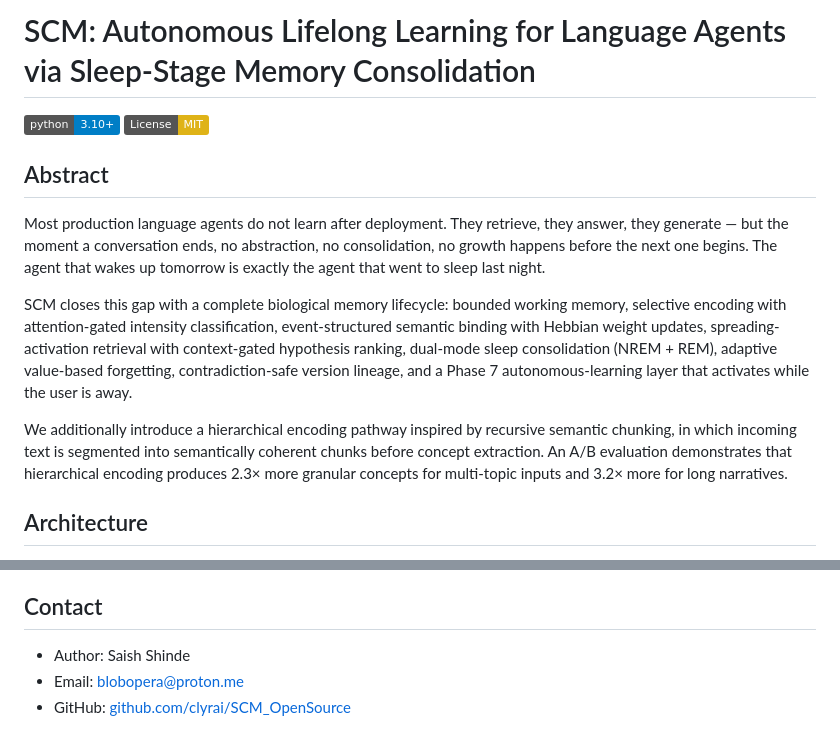
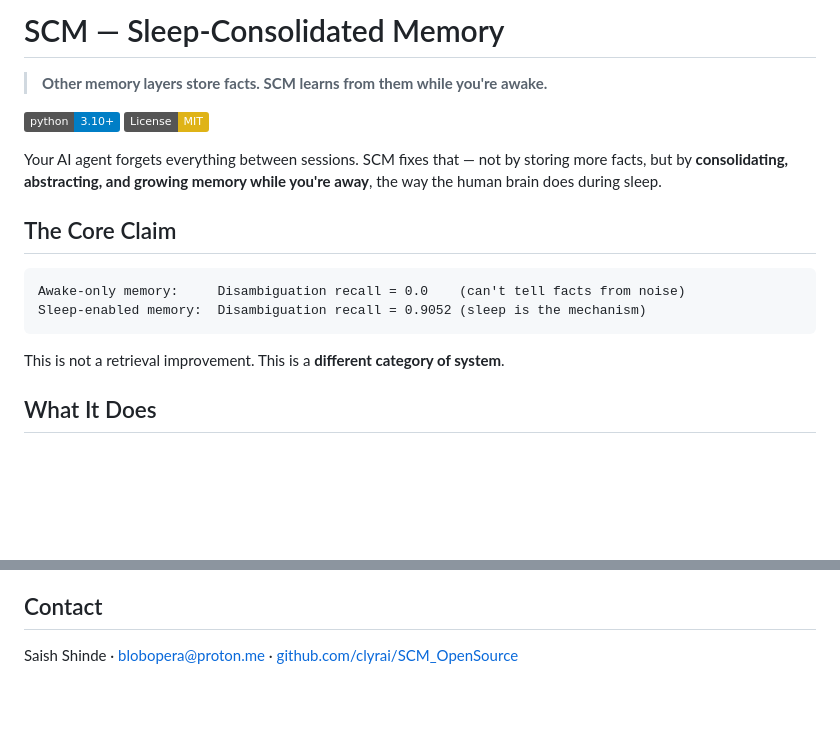
Before and after one commit to clyrai/SCM_OpenSource, a Markdown page: README.md, 2 parts joined by grey strips. Drawn GitHub-style; badges without logos; blank space fills up the shorter version.

````diff
--- a/README.md
+++ b/README.md
@@ -1,15 +1,20 @@
-# SCM: Autonomous Lifelong Learning for Language Agents via Sleep-Stage Memory Consolidation
+# SCM — Sleep-Consolidated Memory
+
+> **Other memory layers store facts. SCM learns from them while you're awake.**
 
 [![Python 3.10+](https://img.shields.io/badge/python-3.10+-blue.svg)](https://www.python.org/downloads/)
 [![License: MIT](https://img.shields.io/badge/License-MIT-yellow.svg)](LICENSE)
 
-## Abstract
+Your AI agent forgets everything between sessions. SCM fixes that — not by storing more facts, but by **consolidating, abstracting, and growing memory while you're away**, the way the human brain does during sleep.
 
-Most production language agents do not learn after deployment. They retrieve, they answer, they generate — but the moment a conversation ends, no abstraction, no consolidation, no growth happens before the next one begins. The agent that wakes up tomorrow is exactly the agent that went to sleep last night.
+## The Core Claim
 
-SCM closes this gap with a complete biological memory lifecycle: bounded working memory, selective encoding with attention-gated intensity classification, event-structured semantic binding with Hebbian weight updates, spreading-activation retrieval with context-gated hypothesis ranking, dual-mode sleep consolidation (NREM + REM), adaptive value-based forgetting, contradiction-safe version lineage, and a Phase 7 autonomous-learning layer that activates while the user is away.
+```
+Awake-only memory:     Disambiguation recall = 0.0    (can't tell facts from noise)
+Sleep-enabled memory:  Disambiguation recall = 0.9052 (sleep is the mechanism)
+```
 
-We additionally introduce a hierarchical encoding pathway inspired by recursive semantic chunking, in which incoming text is segmented into semantically coherent chunks before concept extraction. An A/B evaluation demonstrates that hierarchical encoding produces 2.3× more granular concepts for multi-topic inputs and 3.2× more for long narratives.
+This is not a retrieval improvement. This is a **different category of system**.
 
-## Architecture
+## What It Does
 
@@ -91,6 +99,4 @@ MIT License — see [LICENSE](LICENSE) for details.
 
 ## Contact
 
-- Author: Saish Shinde
-- Email: blobopera@proton.me
-- GitHub: [github.com/clyrai/SCM_OpenSource](https://github.com/clyrai/SCM_OpenSource)
+Saish Shinde · [blobopera@proton.me](mailto:blobopera@proton.me) · [github.com/clyrai/SCM_OpenSource](https://github.com/clyrai/SCM_OpenSource)
````
Also changed, not shown: other parts of README.md (+56 -53 lines).
